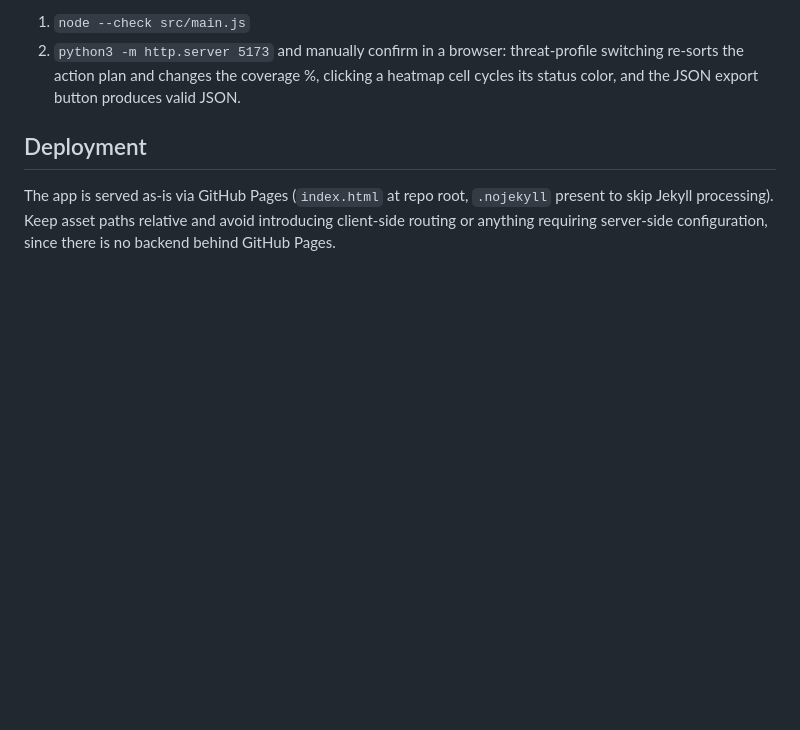
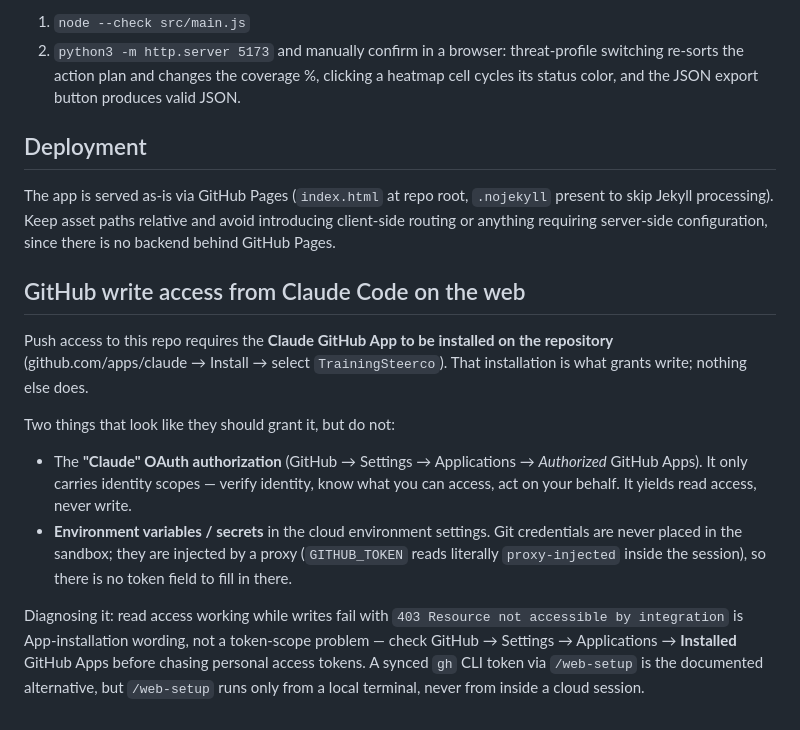
Before and after one commit to binoix/TrainingSteerco, a Markdown page: CLAUDE.md, the part around the change. GitHub-like rendering; blank space fills up the shorter version.

Commit message:
Documenter ce qui donne l'accès en écriture au dépôt
L'installation de l'App GitHub Claude sur le dépôt est ce qui autorise le
push depuis une session Claude Code sur le web. L'autorisation OAuth
« Claude » ne porte que des scopes d'identité et n'accorde que la lecture,
et il n'y a pas de champ token à renseigner dans les réglages
d'environnement : les identifiants git sont injectés par un proxy et ne
sont jamais présents dans le sandbox.

Note également le symptôme qui permet de trancher rapidement : une lecture
qui fonctionne alors que l'écriture échoue en « Resource not accessible by
integration » désigne l'installation de l'App, pas la portée d'un token
personnel.

Co-Authored-By: Claude Opus 5 <noreply@anthropic.com>
Claude-Session: https://claude.ai/code/session_01AT9WKYV4pVizMMfyYyxfzN

```diff
--- a/CLAUDE.md
+++ b/CLAUDE.md
@@ -41,3 +41,26 @@ No automated tests exist. Before considering a change done:
 ## Deployment
 
 The app is served as-is via GitHub Pages (`index.html` at repo root, `.nojekyll` present to skip Jekyll processing). Keep asset paths relative and avoid introducing client-side routing or anything requiring server-side configuration, since there is no backend behind GitHub Pages.
+
+## GitHub write access from Claude Code on the web
+
+Push access to this repo requires the **Claude GitHub App to be installed on the
+repository** (github.com/apps/claude → Install → select `TrainingSteerco`).
+That installation is what grants write; nothing else does.
+
+Two things that look like they should grant it, but do not:
+
+- The **"Claude" OAuth authorization** (GitHub → Settings → Applications →
+  *Authorized* GitHub Apps). It only carries identity scopes — verify identity,
+  know what you can access, act on your behalf. It yields read access, never write.
+- **Environment variables / secrets** in the cloud environment settings. Git
+  credentials are never placed in the sandbox; they are injected by a proxy
+  (`GITHUB_TOKEN` reads literally `proxy-injected` inside the session), so there
+  is no token field to fill in there.
+
+Diagnosing it: read access working while writes fail with
+`403 Resource not accessible by integration` is App-installation wording, not a
+token-scope problem — check GitHub → Settings → Applications → **Installed**
+GitHub Apps before chasing personal access tokens. A synced `gh` CLI token via
+`/web-setup` is the documented alternative, but `/web-setup` runs only from a
+local terminal, never from inside a cloud session.
```
